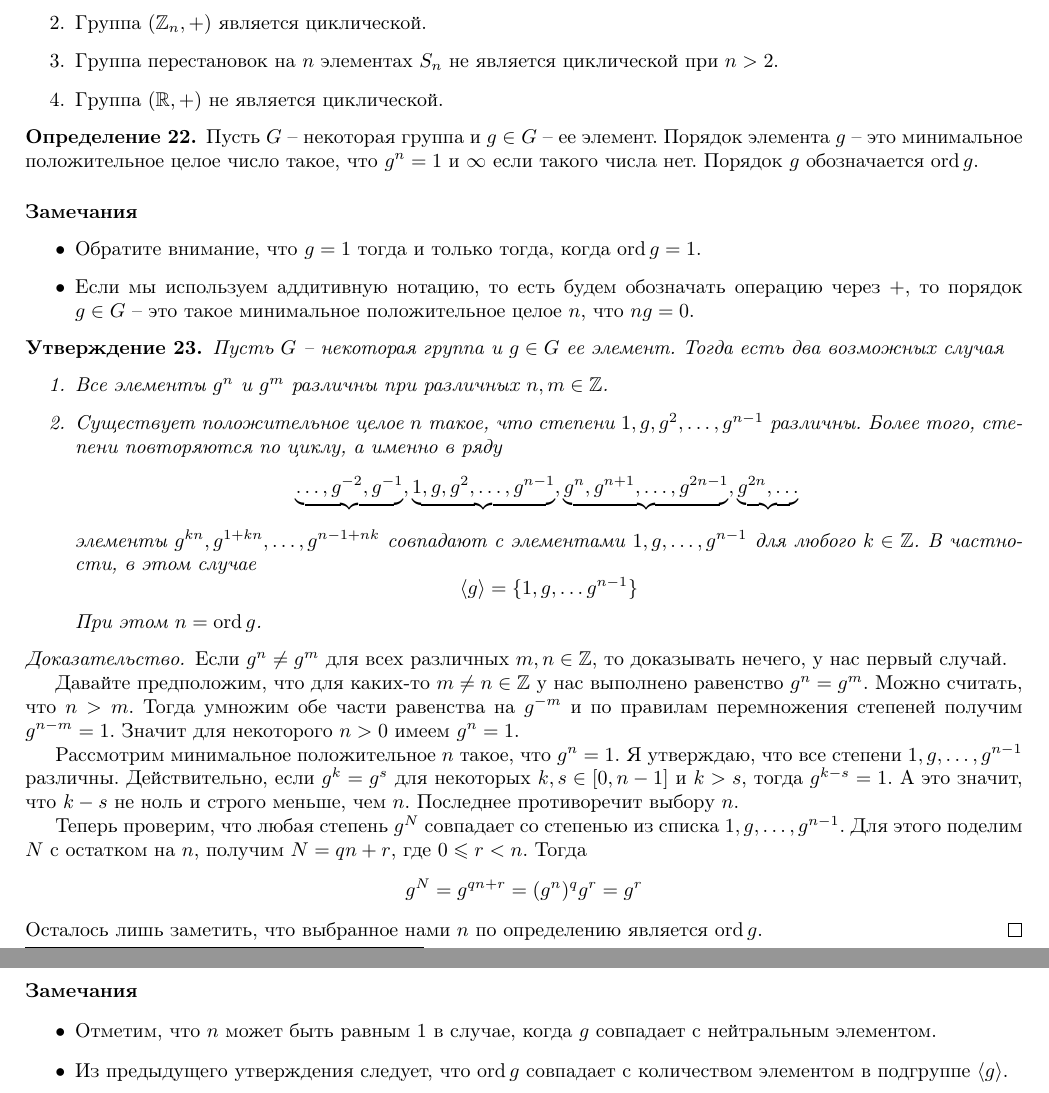
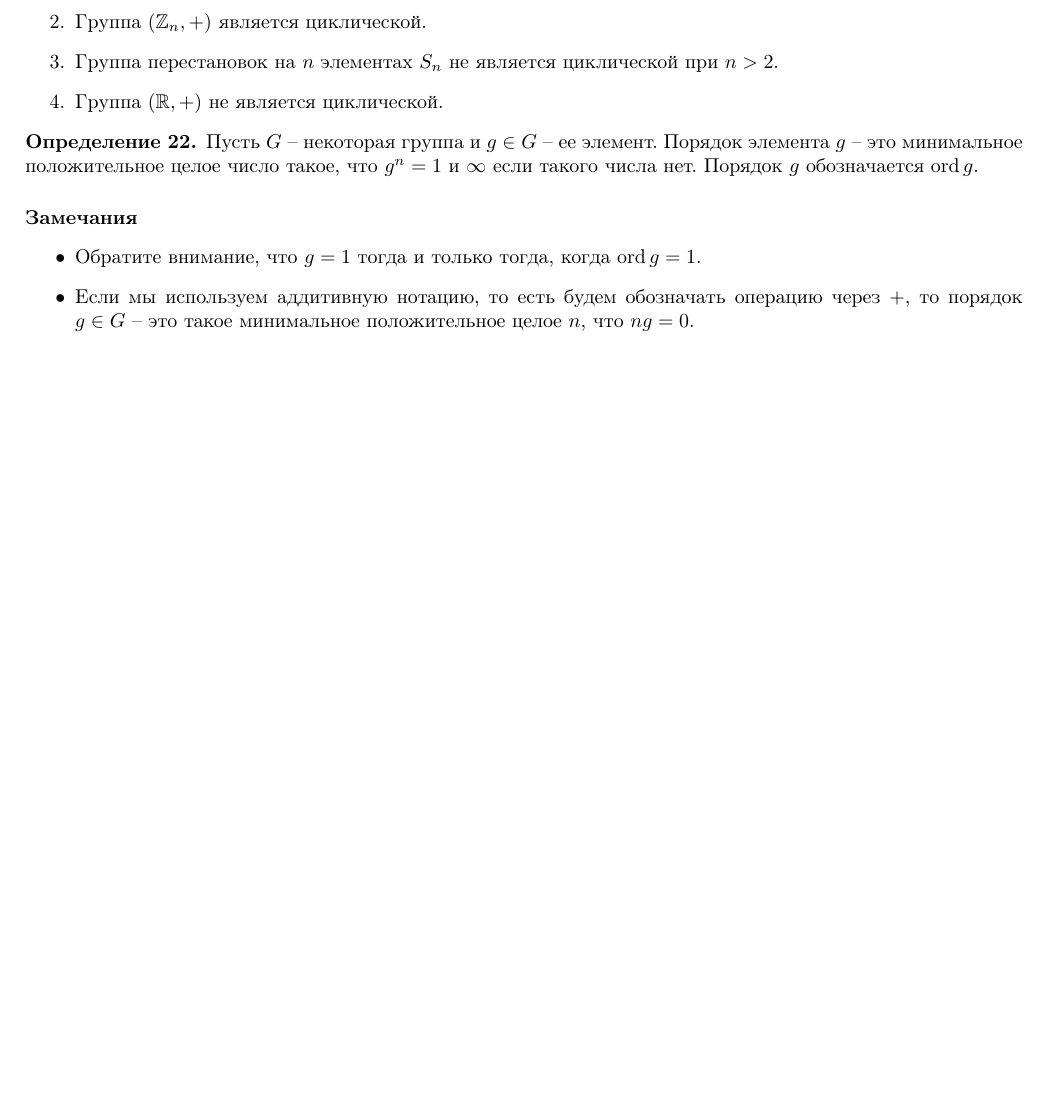
Before and after one commit to DimaTrushin/Algebra-CDS, a LaTeX document (Lectures.tex, which reads Lectures/lecture01.tex): two parts of pages 9 and 10 of 10 before the commit and part of page 9 of 9 after it, the two joined at a grey line, cut so that both start at the same text, the shorter picture padded with empty space. Compiled offline with pdfLaTeX.

Commit message:
Lecture 1

```diff
--- a/Lectures/lecture01.tex
+++ b/Lectures/lecture01.tex
@@ -622,55 +622,3 @@ g^{n-} g^{-m} = \underbrace{g^{-1}\cdot \ldots \cdot g^{-1}}_{n}\underbrace{g^{-
 
 \item Если мы используем аддитивную нотацию, то есть будем обозначать операцию через $+$, то порядок $g\in G$ -- это такое минимальное положительное целое $n$, что $n g = 0$.
 \end{itemize}
-
-\begin{claim}
-\label{claim::CyclicClass}
-Пусть $G$ -- некоторая группа и $g\in G$ ее элемент.
-Тогда есть два возможных случая
-\begin{enumerate}
-\item Все элементы $g^n$ и $g^m$ различны при различных $n,m\in \mathbb Z$.
-
-\item Существует положительное целое $n$ такое, что степени $1, g, g^2, \ldots, g^{n-1}$ различны.
-Более того, степени повторяются по циклу, а именно в ряду
-\[
-\underbrace{\ldots, g^{-2},g^{-1}},\underbrace{1, g, g^2, \ldots, g^{n-1}}, \underbrace{g^n, g^{n+1},\ldots,g^{2n - 1}}, \underbrace{g^{2n},\ldots}\\
-\]
-элементы $g^{kn}, g^{1 + kn}, \ldots, g^{n-1 + nk}$ совпадают с элементами $1, g, \ldots, g^{n-1}$ для любого $k\in \mathbb Z$.
-В частности, в этом случае
-\[
-\langle g\rangle =\{1,g,\ldots g^{n-1}\}
-\]
-При этом $n = \ord g$.
-\end{enumerate}
-\end{claim}
-\begin{proof}
-Если $g^n \neq g^m$ для всех различных $m, n\in \mathbb Z$, то доказывать нечего, у нас первый случай.
-
-Давайте предположим, что для каких-то $m\neq n\in \mathbb Z$ у нас выполнено равенство $g^n = g^m$.
-Можно считать, что $n > m$.
-Тогда умножим обе части равенства на $g^{-m}$ и по правилам перемножения степеней получим $g^{n-m} = 1$.
-Значит для некоторого $n > 0$ имеем $g^n = 1$.
-
-Рассмотрим минимальное положительное $n$ такое, что $g^n = 1$.
-Я утверждаю, что все степени $1, g, \ldots, g^{n-1}$ различны.
-Действительно, если $g^k = g^s$ для некоторых $k,s \in [0, n-1]$ и $k > s$, тогда $g^{k-s} = 1$.
-А это значит, что $k - s$ не ноль и строго меньше, чем $n$.
-Последнее противоречит выбору $n$.
-
-Теперь проверим, что любая степень $g^N$ совпадает со степенью из списка  $1, g, \ldots, g^{n-1}$.
-Для этого поделим $N$ с остатком на $n$, получим $N = qn + r$, где $0 \leqslant r < n$.
-Тогда
-\[
-g^N = g^{qn + r} = (g^n)^q g^r = g^r
-\]
-Осталось лишь заметить, что выбранное нами $n$ по определению является $\ord g$.
-\end{proof}
-
-\paragraph{Замечания}
-
-\begin{itemize}
-\item Отметим, что $n$ может быть равным $1$ в случае, когда $g$ совпадает с нейтральным элементом.
-
-\item Из предыдущего утверждения следует, что $\ord g$ совпадает с количеством элементом в подгруппе $\langle g \rangle$.
-
-\end{itemize}
```
Also changed, not shown: Lectures.tex (+1 -1 lines), Lectures.pdf.
